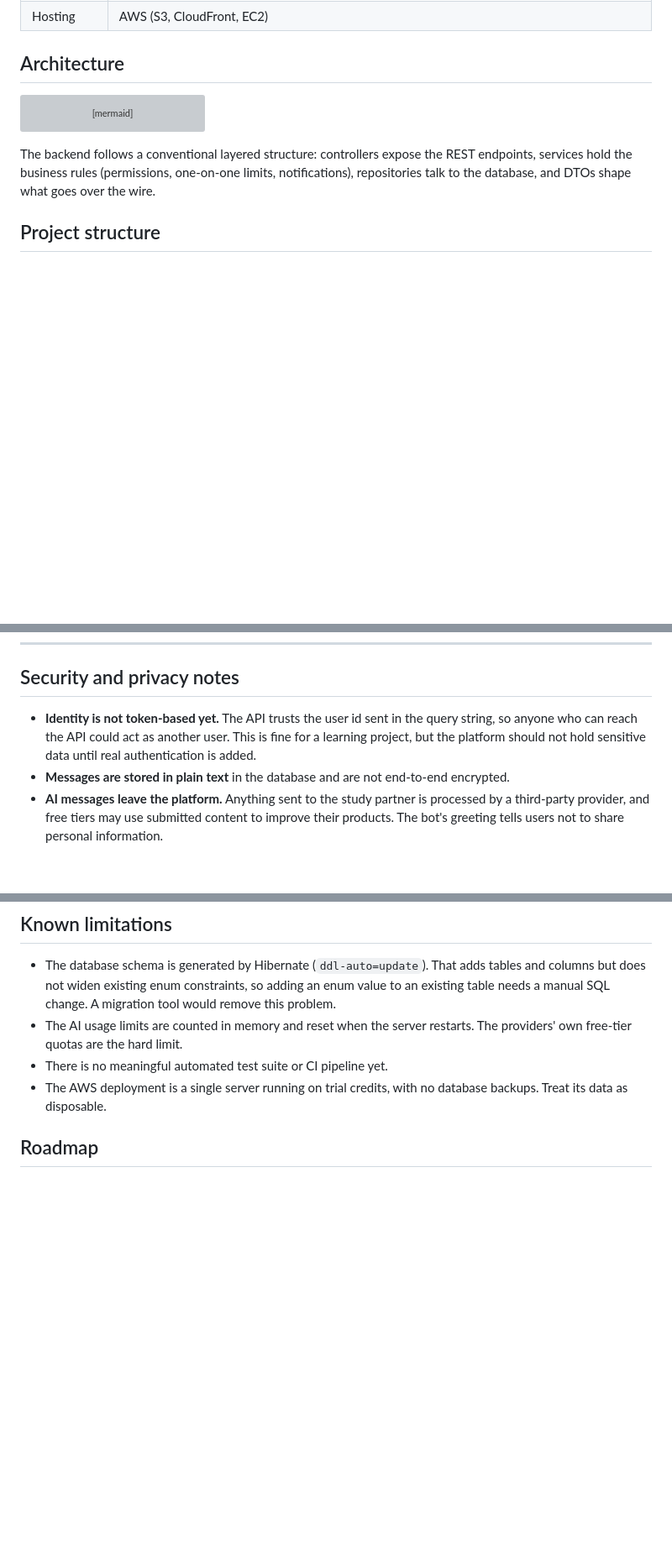
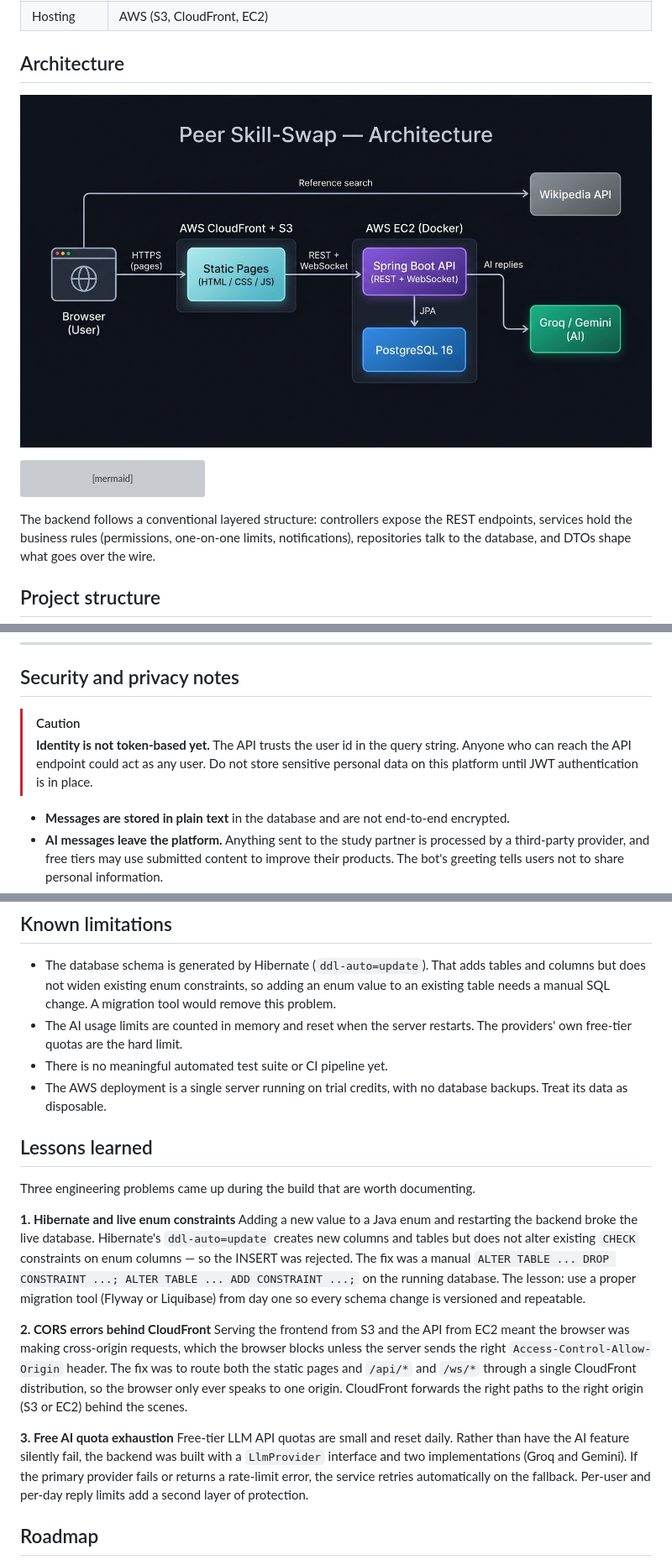
Before and after one commit to ziyanda-sithole/peer-skill-swap, a Markdown page: README.md, 3 parts joined by grey strips. Shown: that part at 84% size. GitHub-like rendering; pictures changed too: docs/architecture.jpg (added); blank space fills up the shorter version; grey boxes are pictures that could not be loaded.

Commit message:
Add architecture diagram and lessons learned to README

````diff
--- a/README.md
+++ b/README.md
@@ -77,6 +79,8 @@ One-on-one sessions allow a single participant besides the host.
 | Hosting | AWS (S3, CloudFront, EC2) |
 
 ## Architecture
+
+![Architecture diagram](docs/architecture.jpg)
 
 ```mermaid
 flowchart LR
@@ -242,7 +246,9 @@ To ship an update to the AWS version: for backend changes, pull the new code on
 
 ## Security and privacy notes
 
-- **Identity is not token-based yet.** The API trusts the user id sent in the query string, so anyone who can reach the API could act as another user. This is fine for a learning project, but the platform should not hold sensitive data until real authentication is added.
+> [!CAUTION]
+> **Identity is not token-based yet.** The API trusts the user id in the query string. Anyone who can reach the API endpoint could act as any user. Do not store sensitive personal data on this platform until JWT authentication is in place.
+
 - **Messages are stored in plain text** in the database and are not end-to-end encrypted.
 - **AI messages leave the platform.** Anything sent to the study partner is processed by a third-party provider, and free tiers may use submitted content to improve their products. The bot's greeting tells users not to share personal information.
 - API keys live only on the server and are never exposed to the browser.
@@ -253,6 +259,19 @@ To ship an update to the AWS version: for backend changes, pull the new code on
 - The AI usage limits are counted in memory and reset when the server restarts. The providers' own free-tier quotas are the hard limit.
 - There is no meaningful automated test suite or CI pipeline yet.
 - The AWS deployment is a single server running on trial credits, with no database backups. Treat its data as disposable.
+
+## Lessons learned
+
+Three engineering problems came up during the build that are worth documenting.
+
+**1. Hibernate and live enum constraints**
+Adding a new value to a Java enum and restarting the backend broke the live database. Hibernate's `ddl-auto=update` creates new columns and tables but does not alter existing `CHECK` constraints on enum columns — so the INSERT was rejected. The fix was a manual `ALTER TABLE ... DROP CONSTRAINT ...; ALTER TABLE ... ADD CONSTRAINT ...;` on the running database. The lesson: use a proper migration tool (Flyway or Liquibase) from day one so every schema change is versioned and repeatable.
+
+**2. CORS errors behind CloudFront**
+Serving the frontend from S3 and the API from EC2 meant the browser was making cross-origin requests, which the browser blocks unless the server sends the right `Access-Control-Allow-Origin` header. The fix was to route both the static pages and `/api/*` and `/ws/*` through a single CloudFront distribution, so the browser only ever speaks to one origin. CloudFront forwards the right paths to the right origin (S3 or EC2) behind the scenes.
+
+**3. Free AI quota exhaustion**
+Free-tier LLM API quotas are small and reset daily. Rather than have the AI feature silently fail, the backend was built with a `LlmProvider` interface and two implementations (Groq and Gemini). If the primary provider fails or returns a rate-limit error, the service retries automatically on the fallback. Per-user and per-day reply limits add a second layer of protection.
 
 ## Roadmap
 
````
Also changed, not shown: other parts of README.md (+2 -0 lines).
